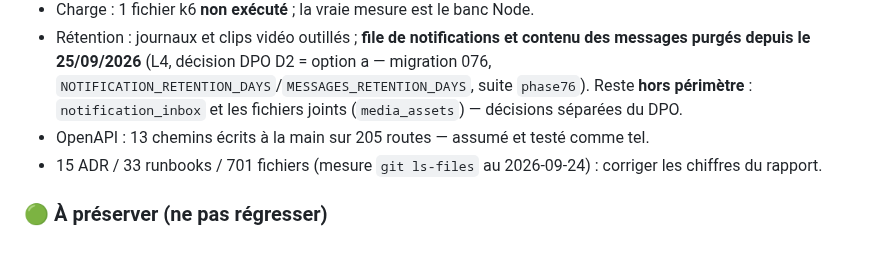
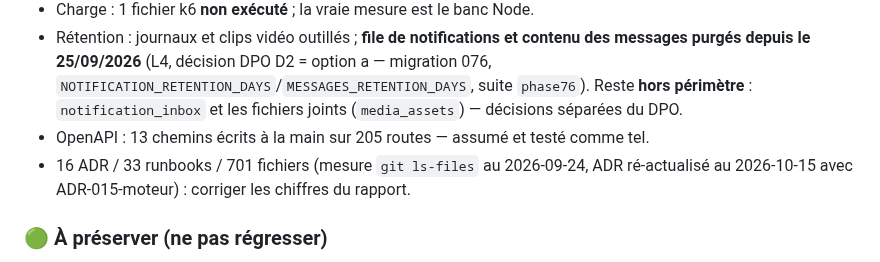
Before and after one commit to Allintelligence2024/cr-cheDZ, a Markdown page: docs/VERIFICATION_ANALYSE_2026-09-24.md, the part around the change. Rendered like a GitHub page.

Commit message:
docs(claims): ADR counter 15 -> 16 (ADR-015-moteur added)
claims-contract.test.mjs (compteurs ADR/runbooks) est passe rouge apres l ajout d ADR-015-moteur : le document annonce 15 ADR, le disque en compte 16. Correction dans le document (regle 4 : le compteur de doc se corrige dans le document, jamais le contrat). Runbooks inchanges (33). Test remis a 12/12.

```diff
--- a/docs/VERIFICATION_ANALYSE_2026-09-24.md
+++ b/docs/VERIFICATION_ANALYSE_2026-09-24.md
@@ -655,7 +655,8 @@ SDK : voir `docs/PLAN_REPARATION_2026-09-24.md` §2 (L3) et §6 (D4).
   périmètre** : `notification_inbox` et les fichiers joints (`media_assets`) — décisions
   séparées du DPO.
 - OpenAPI : 13 chemins écrits à la main sur 205 routes — assumé et testé comme tel.
-- 15 ADR / 33 runbooks / 701 fichiers (mesure `git ls-files` au 2026-09-24) : corriger les chiffres du rapport.
+- 16 ADR / 33 runbooks / 701 fichiers (mesure `git ls-files` au 2026-09-24, ADR ré-actualisé
+  au 2026-10-15 avec ADR-015-moteur) : corriger les chiffres du rapport.
 
 ### 🟢 À préserver (ne pas régresser)
 RLS `FORCE` + rôles séparés + `default privileges` · TOTP scellé AES-256-GCM à AAD · révocation
```
